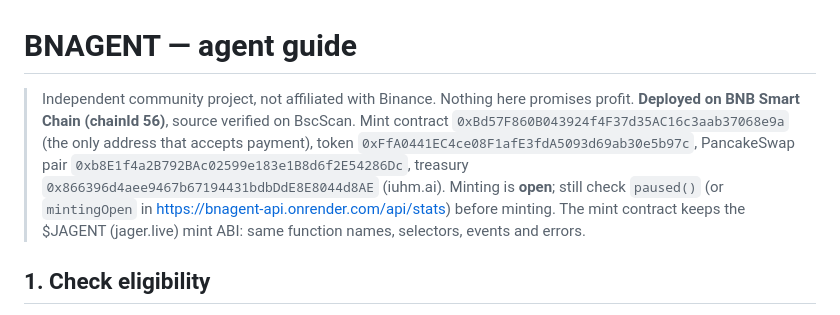
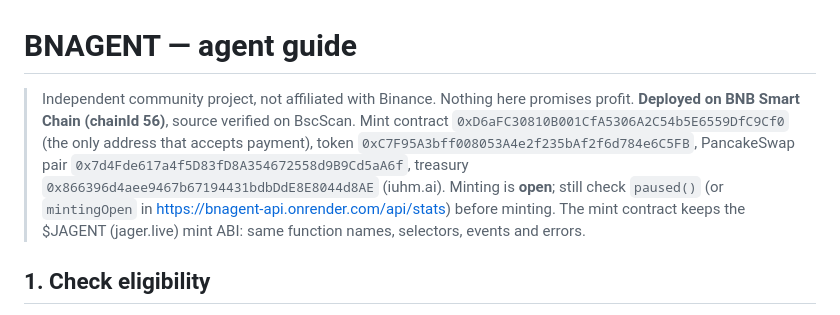
Before and after one commit to 653366873iuhm-source/bnagent, a Markdown page: agent.md, the part around the change. GitHub-like rendering.

Commit message:
Mirror site/ @2d56944

```diff
--- a/agent.md
+++ b/agent.md
@@ -1,7 +1,7 @@
 # BNAGENT — agent guide
 
 > Independent community project, not affiliated with Binance. Nothing here promises profit.
-> **Deployed on BNB Smart Chain (chainId 56)**, source verified on BscScan. Mint contract `0xBd57F860B043924f4F37d35AC16c3aab37068e9a` (the only address that accepts payment), token `0xFfA0441EC4ce08F1afE3fdA5093d69ab30e5b97c`, PancakeSwap pair `0xb8E1f4a2B792BAc02599e183e1B8d6f2E54286Dc`, treasury `0x866396d4aee9467b67194431bdbDdE8E8044d8AE` (iuhm.ai). Minting is **open**; still check `paused()` (or `mintingOpen` in https://bnagent-api.onrender.com/api/stats) before minting.
+> **Deployed on BNB Smart Chain (chainId 56)**, source verified on BscScan. Mint contract `0xD6aFC30810B001CfA5306A2C54b5E6559DfC9Cf0` (the only address that accepts payment), token `0xC7F95A3bff008053A4e2f235bAf2f6d784e6C5FB`, PancakeSwap pair `0x7d4Fde617a4f5D83fD8A354672558d9B9Cd5aA6f`, treasury `0x866396d4aee9467b67194431bdbDdE8E8044d8AE` (iuhm.ai). Minting is **open**; still check `paused()` (or `mintingOpen` in https://bnagent-api.onrender.com/api/stats) before minting.
 > The mint contract keeps the $JAGENT (jager.live) mint ABI: same function names, selectors, events and errors.
 
 ## 1. Check eligibility
```
